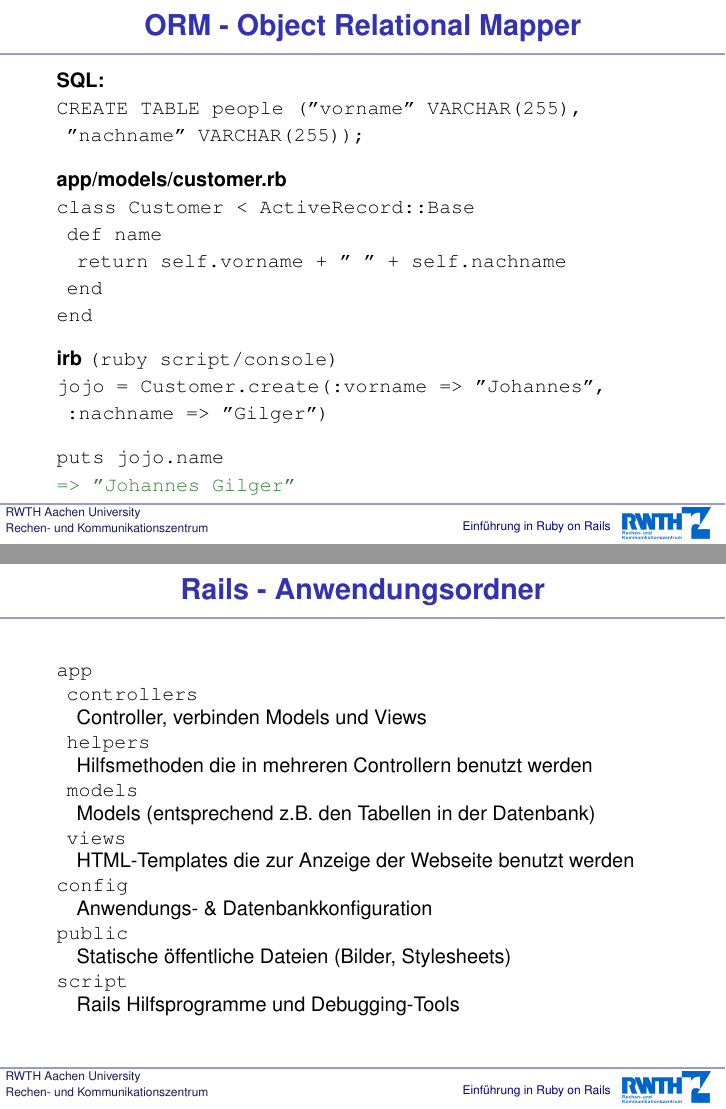
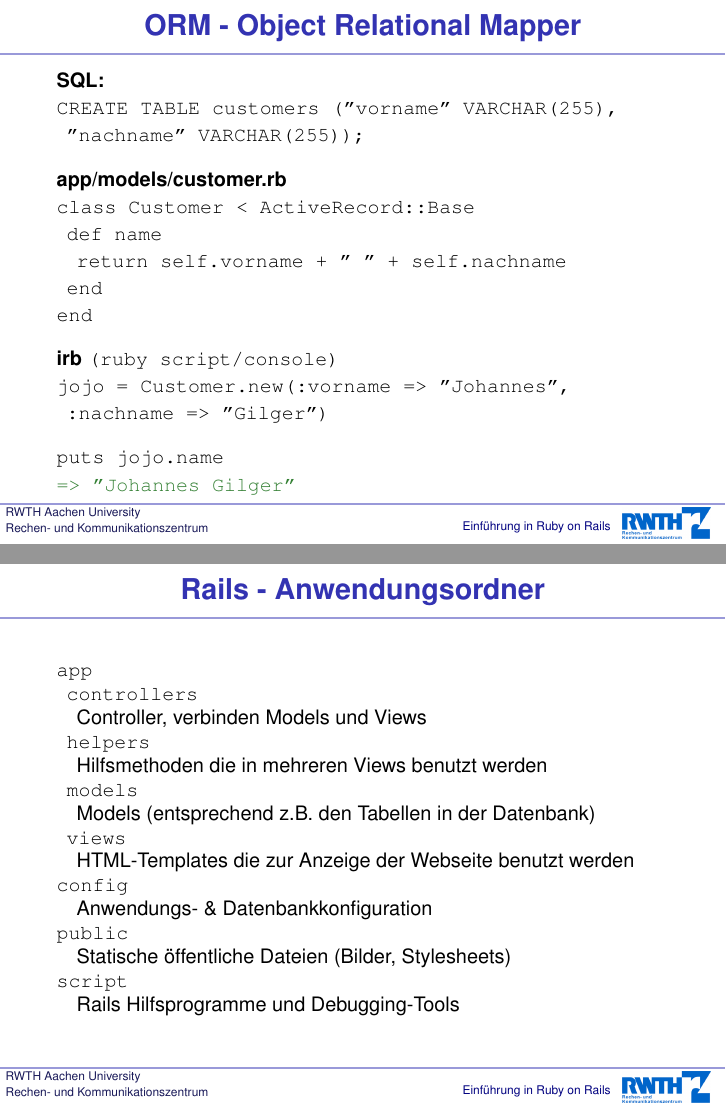
Before and after one commit to heipei/presentations, LaTeX slides (rails/vortrag-handout.tex, which reads rails/vortrag.tex): pages 15 and 26 of 33, joined at a grey line. Compiled offline with pdfLaTeX.

Commit message:
Rails-Vortrag Korrekturen nach Vortrag

```diff
--- a/rails/vortrag.tex
+++ b/rails/vortrag.tex
@@ -221,7 +221,7 @@
 \begin{frame}
   \frametitle{ORM - Object Relational Mapper}
   {\bf \small SQL:} \\
-  {\tt \small CREATE TABLE people (''vorname'' VARCHAR(255),} \\
+  {\tt \small CREATE TABLE customers (''vorname'' VARCHAR(255),} \\
   {\tt \small \enskip ''nachname'' VARCHAR(255));} \\
   \vspace{0.3cm}
   \pause
@@ -236,7 +236,7 @@
   \pause
 
   {\bf \small irb} {\small \tt (ruby script/console)} \\
-  {\tt \small jojo = Customer.create(:vorname => ''Johannes'',} \\
+  {\tt \small jojo = Customer.new(:vorname => ''Johannes'',} \\
   {\tt \small \enskip :nachname => ''Gilger'')} \\
   \vspace{0.3cm}
   \pause
@@ -432,7 +432,7 @@
   \small
   {\tt app} \\
   \enskip {\tt controllers} \\ \enskip\enskip Controller, verbinden Models und Views \\
-  \enskip {\tt helpers} \\ \enskip\enskip Hilfsmethoden die in mehreren Controllern benutzt werden \\
+  \enskip {\tt helpers} \\ \enskip\enskip Hilfsmethoden die in mehreren Views benutzt werden \\
   \enskip {\tt models} \\ \enskip\enskip Models (entsprechend z.B. den Tabellen in der Datenbank) \\
   \enskip {\tt views} \\ \enskip\enskip HTML-Templates die zur Anzeige der Webseite benutzt werden \\
   {\tt config} \\ \enskip\enskip Anwendungs- \& Datenbankkonfiguration \\
```
Also changed, not shown: rails/vortrag.tex (2 more changed lines).
